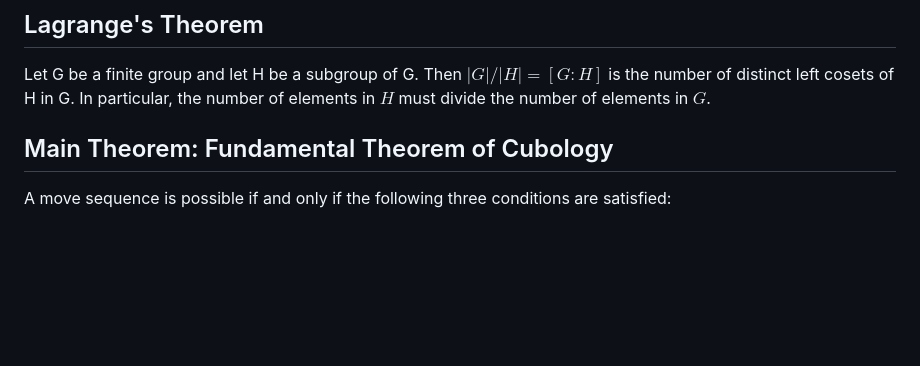
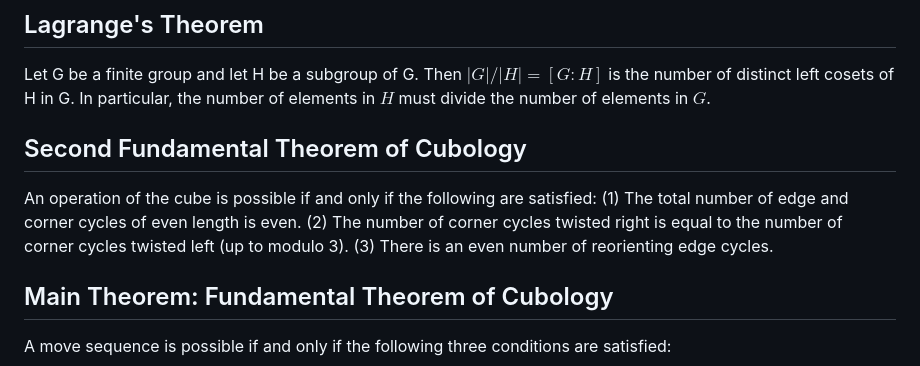
Before and after one commit to PradCoder/ExplorationsOnTheRubiksCube, a Markdown page: 4GR3Project.md, the part around the change. Drawn GitHub-style; blank space fills up the shorter version.

Commit message:
add 2nd cubology thm

```diff
--- a/4GR3Project.md
+++ b/4GR3Project.md
@@ -104,6 +104,13 @@ Let G be a finite group and let H be a subgroup of G. Then
 $|G|/|H| = [G : H]$ is the number of distinct left cosets of H in G. In particular, the number
 of elements in $H$ must divide the number of elements in $G$.
 
+## Second Fundamental Theorem of Cubology
+
+An operation of the cube is possible if and only if the following are satisfied:
+(1) The total number of edge and corner cycles of even length is even.
+(2) The number of corner cycles twisted right is equal to the number of corner cycles
+twisted left (up to modulo 3).
+(3) There is an even number of reorienting edge cycles.
 
 ## Main Theorem: Fundamental Theorem of Cubology
 
```
